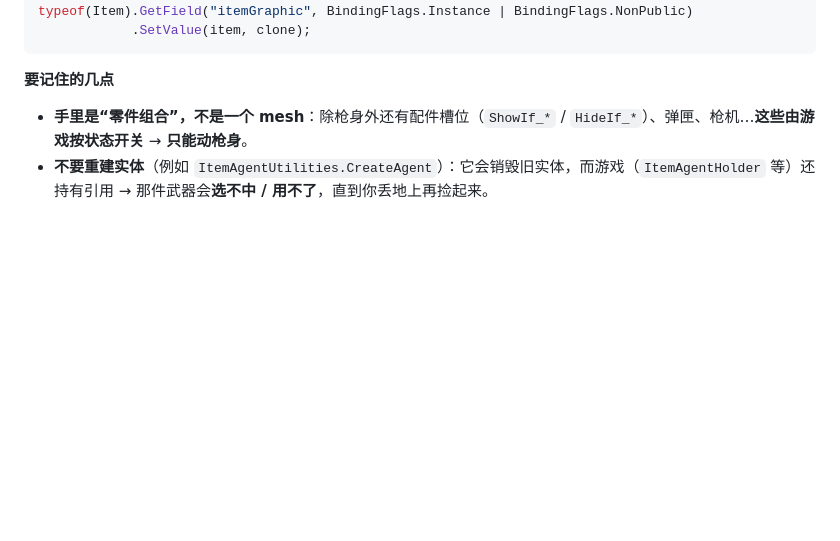
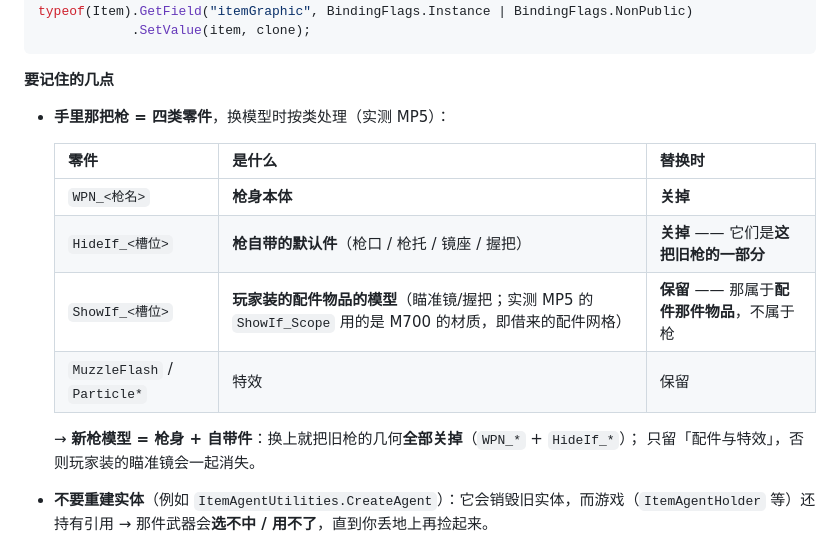
Before and after one commit to ruonanzh/escape-from-duckov-mod, a Markdown page: docs/unity-3d/02-items.md, the part around the change. Drawn GitHub-style; blank space fills up the shorter version.

Commit message:
docs(unity-3d): 补上"枪的四分法"文档改动（上一个提交因脚本引号错误只落了代码）
02-items 运行时一节：把原来错误的"只能动枪身"替换为四分法表：
WPN_*（枪身）与 HideIf_*（枪自带的默认件）都关掉；ShowIf_*（配件物品的模型）与特效保留。
01-weapons 配件段落写清 ShowIf_/HideIf_ 两类含义；SKILL 同步。

```diff
--- a/docs/unity-3d/02-items.md
+++ b/docs/unity-3d/02-items.md
@@ -95,7 +95,17 @@ typeof(Item).GetField("itemGraphic", BindingFlags.Instance | BindingFlags.NonPub
 
 **要记住的几点**
 
-- **手里是“零件组合”，不是一个 mesh**：除枪身外还有配件槽位（`ShowIf_*` / `HideIf_*`）、弹匣、枪机…**这些由游戏按状态开关** → **只能动枪身**。
+- **手里那把枪 = 四类零件**，换模型时按类处理（实测 MP5）：
+
+  | 零件 | 是什么 | 替换时 |
+  |---|---|---|
+  | `WPN_<枪名>` | **枪身本体** | **关掉** |
+  | `HideIf_<槽位>` | **枪自带的默认件**（枪口 / 枪托 / 镜座 / 握把）| **关掉** —— 它们是**这把旧枪的一部分** |
+  | `ShowIf_<槽位>` | **玩家装的配件物品的模型**（瞄准镜/握把；实测 MP5 的 `ShowIf_Scope` 用的是 M700 的材质，即借来的配件网格）| **保留** —— 那属于**配件那件物品**，不属于枪 |
+  | `MuzzleFlash` / `Particle*` | 特效 | 保留 |
+
+  → **新枪模型 = 枪身 + 自带件**：换上就把旧枪的几何**全部关掉**（`WPN_*` + `HideIf_*`）；
+  只留「配件与特效」，否则玩家装的瞄准镜会一起消失。
 - **不要重建实体**（例如 `ItemAgentUtilities.CreateAgent`）：它会销毁旧实体，而游戏（`ItemAgentHolder` 等）还持有引用 → 那件武器会**选不中 / 用不了**，直到你丢地上再捡起来。
 - **对齐尺寸**：物品 prefab 的比例与真实尺寸不一致（我们 0.2 m 的手枪要塞进 MP5 的 0.86 m 槽位）→ 按**原枪身包围盒**等比缩放。
 - **材质**：克隆**枪身**的材质，把我们的贴图塞进 `_MainTex`（武器 shader `SodaCraft/SodaLit` 的主贴图槽就是 `_MainTex`）；别从零建材质。
```
Also changed, not shown: docs/unity-3d/01-weapons.md (+6 -1 lines), 1 other file.
